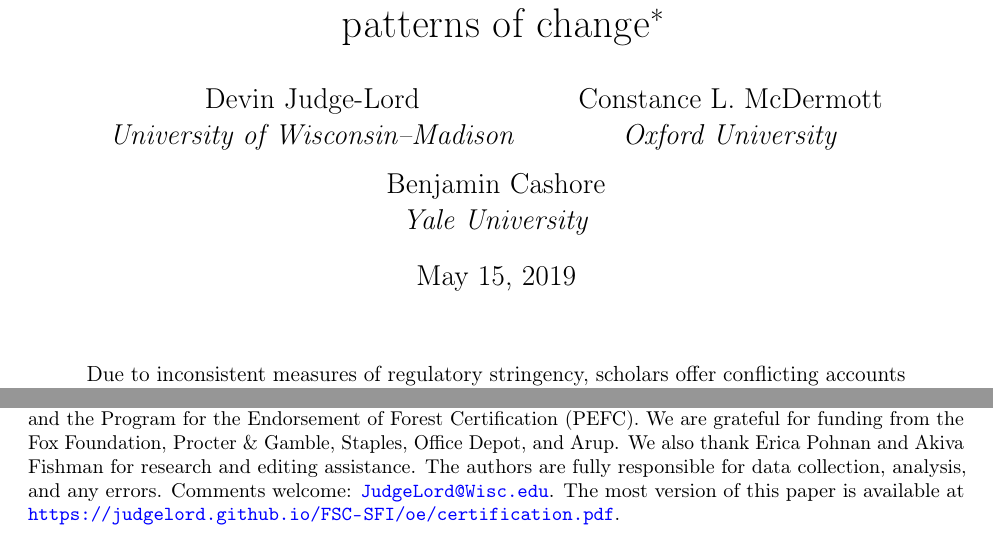
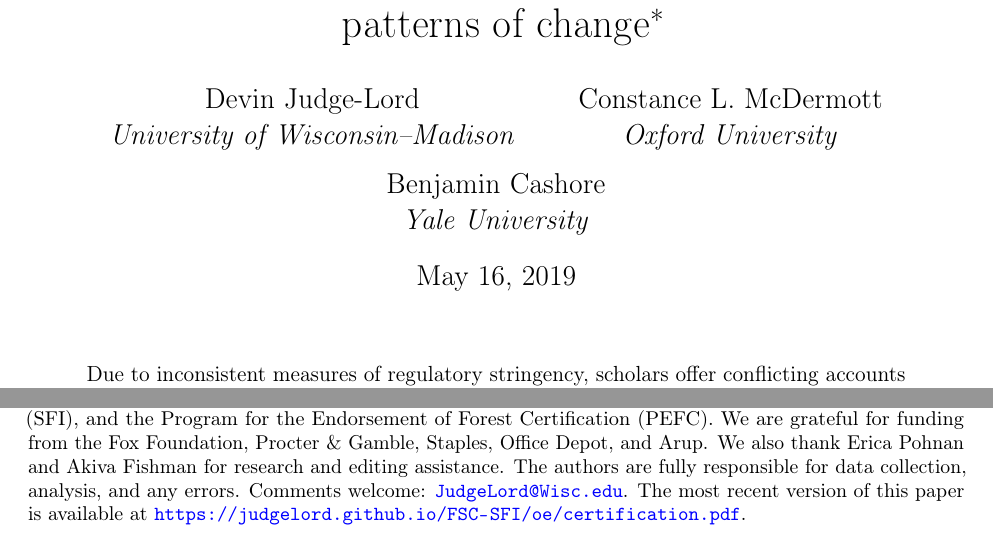
Before and after one commit to judgelord/FSC-SFI, a LaTeX paper (oe/certification.tex): two parts of page 1 of 48, joined at a grey line, cut so that both start at the same text. Compiled offline with pdfLaTeX; a missing bibliography style is replaced by a similar one.

Commit message:
accepted version

```diff
--- a/oe/certification.tex
+++ b/oe/certification.tex
@@ -146,7 +146,7 @@ Fishman for research and editing assistance. The authors are fully
 responsible for data collection, analysis, and any errors. Comments
 welcome:
 \href{mailto:JudgeLord@Wisc.edu}{\nolinkurl{JudgeLord@Wisc.edu}}. The
-most version of this paper is available at
+most recent version of this paper is available at
 \url{https://judgelord.github.io/FSC-SFI/oe/certification.pdf}.}}
 
   \author{ % author, option footnote, optional affiliation
@@ -160,7 +160,7 @@ most version of this paper is available at
             }
 
 % auto-format date?
-  \date{May 15, 2019}
+  \date{May 16, 2019}
 
 
 % abstract
```
Also changed, not shown: certification.pdf, oe/certification.pdf, 4 other files.
